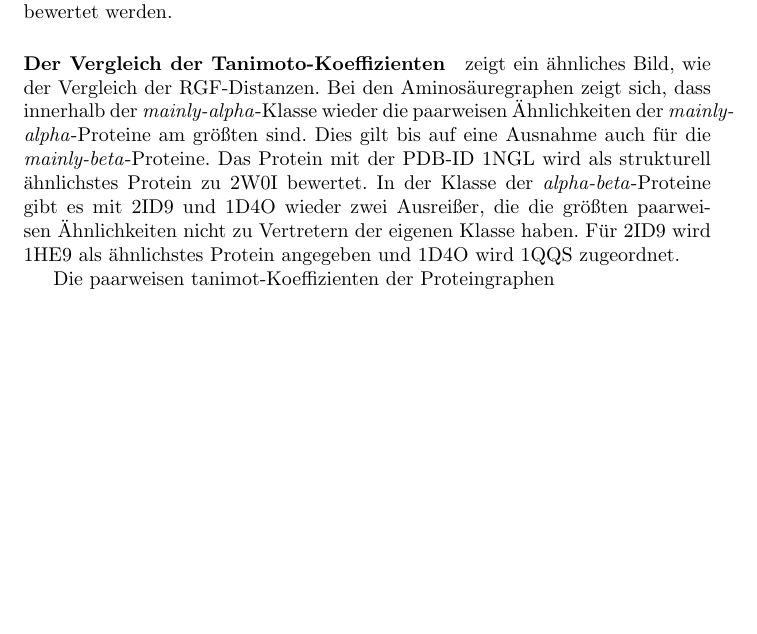
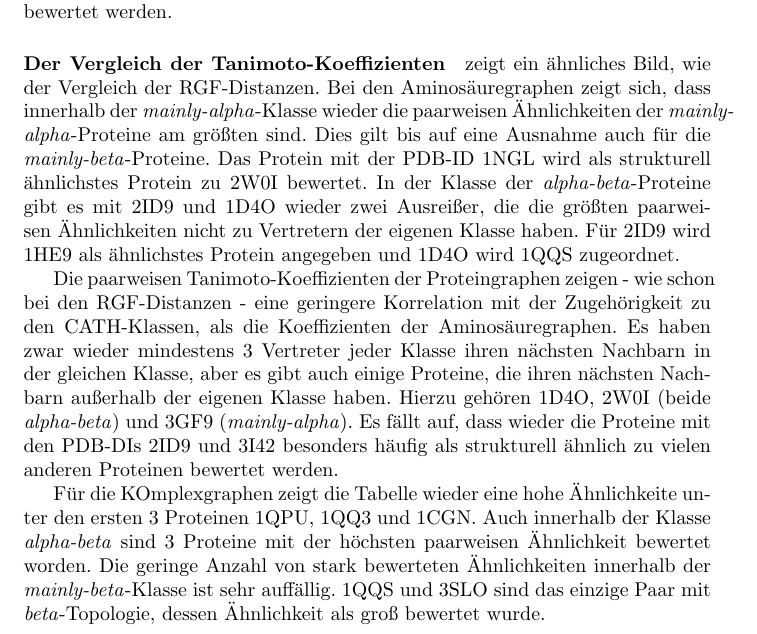
Before and after one commit to HabelNadik/arbeit, a LaTeX document (arbeit.tex): part of page 18 of 26, cut so that both start at the same text, the shorter picture padded with empty space. Compiled offline with pdfLaTeX.

Commit message:
result stuff

```diff
--- a/arbeit.tex
+++ b/arbeit.tex
@@ -372,8 +372,9 @@ Es f\"allt jedoch auf, dass besonders h\"aufig die Proteine der \textit{alpha-be
 \paragraph{Der Vergleich der Tanimoto-Koeffizienten}
 zeigt ein \"ahnliches Bild, wie der Vergleich der RGF-Distanzen. Bei den Aminos\"auregraphen zeigt sich, dass innerhalb der \textit{mainly-alpha}-Klasse wieder die paarweisen \"Ahnlichkeiten der \textit{mainly-alpha}-Proteine am gr\"o"sten sind. Dies gilt bis auf eine Ausnahme auch f\"ur die \textit{mainly-beta}-Proteine. Das Protein mit der PDB-ID 1NGL wird als strukturell \"ahnlichstes Protein zu 2W0I bewertet. In der Klasse der \textit{alpha-beta}-Proteine gibt es mit 2ID9 und 1D4O wieder zwei Ausrei"ser, die die gr\"o"sten paarweisen \"Ahnlichkeiten nicht zu Vertretern der eigenen Klasse haben. F\"ur 2ID9 wird 1HE9 als \"ahnlichstes Protein angegeben und 1D4O wird 1QQS zugeordnet.
 
-Die paarweisen tanimot-Koeffizienten der Proteingraphen
+Die paarweisen Tanimoto-Koeffizienten der Proteingraphen zeigen - wie schon bei den RGF-Distanzen - eine geringere Korrelation mit der Zugeh\"origkeit zu den CATH-Klassen, als die Koeffizienten der Aminos\"auregraphen. Es haben zwar wieder mindestens 3 Vertreter jeder Klasse ihren n\"achsten Nachbarn in der gleichen Klasse, aber es gibt auch einige Proteine, die ihren n\"achsten Nachbarn au"serhalb der eigenen Klasse haben. Hierzu geh\"oren 1D4O, 2W0I (beide \textit{alpha-beta}) und 3GF9 (\textit{mainly-alpha}). Es f\"allt auf, dass wieder die Proteine mit den PDB-DIs 2ID9 und 3I42 besonders h\"aufig als strukturell \"ahnlich zu vielen anderen Proteinen bewertet werden.
 
+F\"ur die KOmplexgraphen zeigt die Tabelle wieder eine hohe \"Ahnlichkeite unter den ersten 3 Proteinen 1QPU, 1QQ3 und 1CGN. Auch innerhalb der Klasse \textit{alpha-beta} sind 3 Proteine mit der h\"ochsten paarweisen \"Ahnlichkeit bewertet worden. Die geringe Anzahl von stark bewerteten \"Ahnlichkeiten innerhalb der \textit{mainly-beta}-Klasse ist sehr auff\"allig. 1QQS und 3SLO sind das einzige Paar mit \textit{beta}-Topologie, dessen \"Ahnlichkeit als gro"s bewertet wurde.
 
 
 
```
Also changed, not shown: arbeit.pdf.
